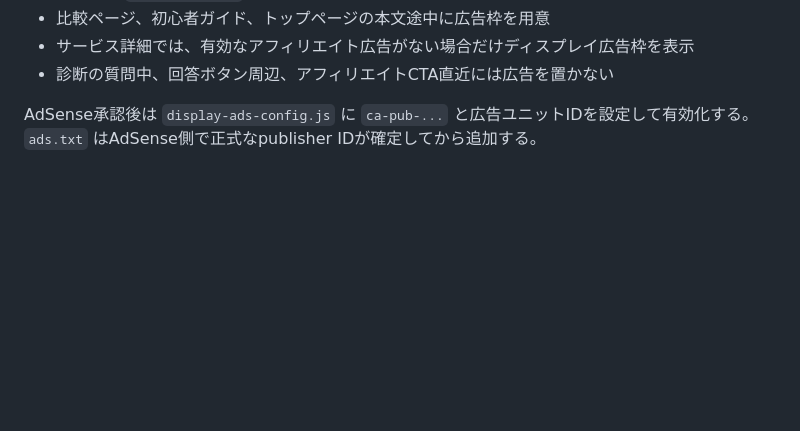
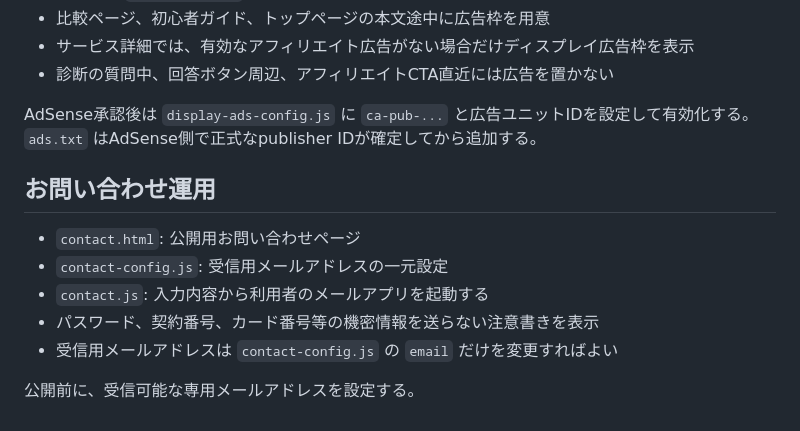
Before and after one commit to Keikei-p/keikei-p.github.io, a Markdown page: README.md, the part around the change. Rendered like a GitHub page; blank space fills up the shorter version.

Commit message:
Document contact workflow

```diff
--- a/README.md
+++ b/README.md
@@ -176,3 +176,14 @@ CTAには以下の属性が付くため、後からクリック計測へ接続
 
 AdSense承認後は `display-ads-config.js` に `ca-pub-...` と広告ユニットIDを設定して有効化する。
 `ads.txt` はAdSense側で正式なpublisher IDが確定してから追加する。
+
+
+## お問い合わせ運用
+
+- `contact.html`: 公開用お問い合わせページ
+- `contact-config.js`: 受信用メールアドレスの一元設定
+- `contact.js`: 入力内容から利用者のメールアプリを起動する
+- パスワード、契約番号、カード番号等の機密情報を送らない注意書きを表示
+- 受信用メールアドレスは `contact-config.js` の `email` だけを変更すればよい
+
+公開前に、受信可能な専用メールアドレスを設定する。
```
